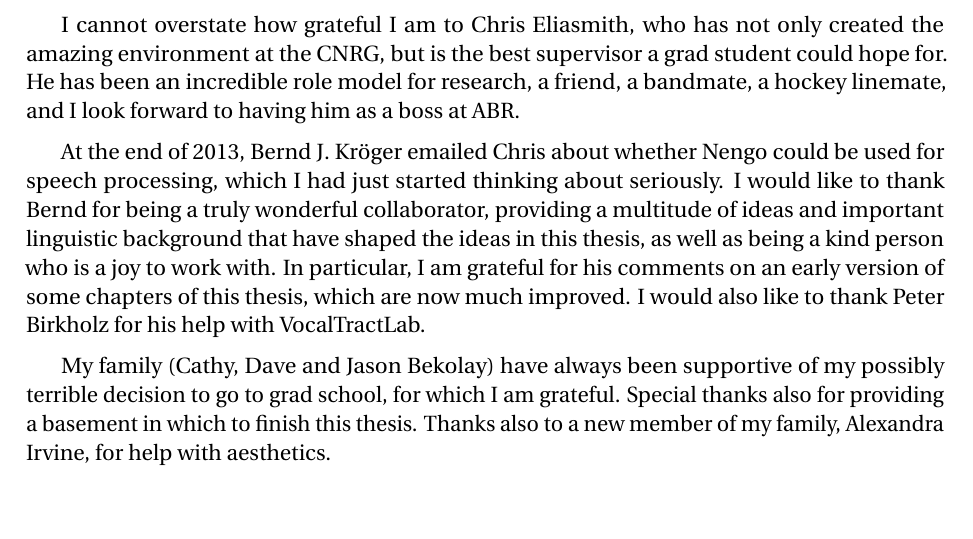
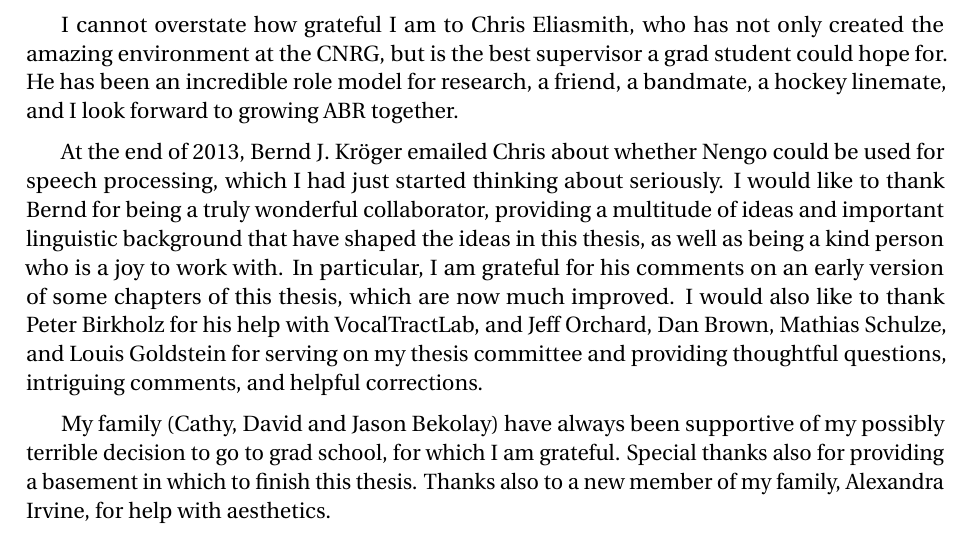
Before and after one commit to tbekolay/phd, a LaTeX thesis (paper/phd.tex, which reads paper/phd-acknowledgements.tex): part of page 4 of 195, cut so that both start at the same text, the shorter picture padded with empty space. Compiled offline with pdfLaTeX; a missing bibliography style is replaced by a similar one.

Commit message:
Update acknowledgments

```diff
--- a/paper/phd-acknowledgements.tex
+++ b/paper/phd-acknowledgements.tex
@@ -35,8 +35,7 @@ role model for research,
 a friend, a bandmate,
 a hockey linemate,
 and I look forward
-to having him as a boss
-at ABR.
+to growing ABR together.
 
 At the end of 2013,
 Bernd J. Kr\"{o}ger emailed Chris
@@ -56,9 +55,14 @@ his comments on an early version of
 some chapters of this thesis,
 which are now much improved.
 I would also like to thank Peter Birkholz
-for his help with VocalTractLab.
+for his help with VocalTractLab,
+and Jeff Orchard, Dan Brown,
+Mathias Schulze, and Louis Goldstein
+for serving on my thesis committee
+and providing thoughtful questions,
+intriguing comments, and helpful corrections.
 
-My family (Cathy, Dave and Jason Bekolay)
+My family (Cathy, David and Jason Bekolay)
 have always been supportive
 of my possibly terrible decision to go to grad school,
 for which I am grateful.
```
